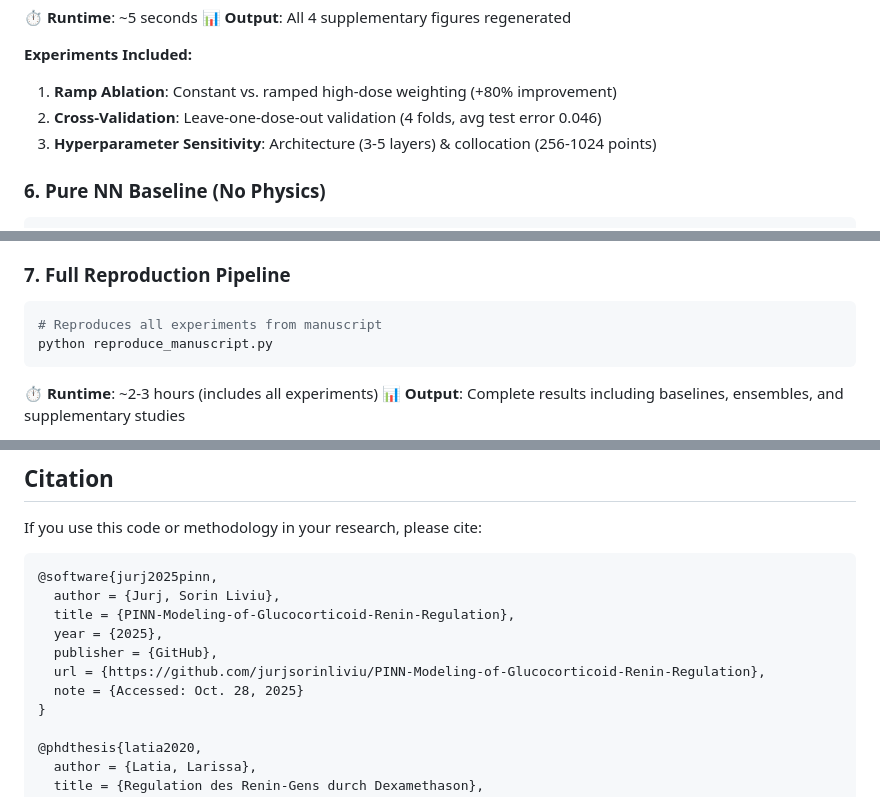
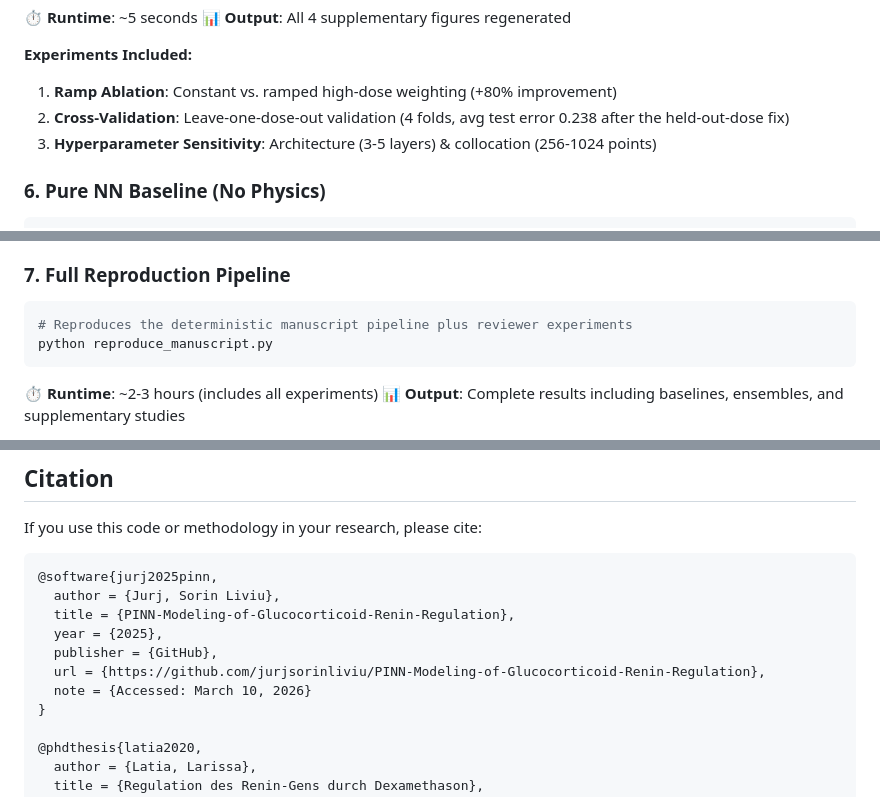
Before and after one commit to jurjsorinliviu/PINN-Modeling-of-Glucocorticoid-Renin-Regulation, a Markdown page: README.md, 3 parts joined by grey strips. Drawn GitHub-style.

````diff
--- a/README.md
+++ b/README.md
@@ -242,7 +252,7 @@ python regenerate_supplementary_figures_only.py
 **Experiments Included:**
 
 1. **Ramp Ablation**: Constant vs. ramped high-dose weighting (+80% improvement)
-2. **Cross-Validation**: Leave-one-dose-out validation (4 folds, avg test error 0.046)
+2. **Cross-Validation**: Leave-one-dose-out validation (4 folds, avg test error 0.238 after the held-out-dose fix)
 3. **Hyperparameter Sensitivity**: Architecture (3-5 layers) & collocation (256-1024 points)
 
 ### 6. Pure NN Baseline (No Physics)
@@ -260,7 +270,7 @@ python 12_pure_nn_baseline.py
 ### 7. Full Reproduction Pipeline
 
 ```bash
-# Reproduces all experiments from manuscript
+# Reproduces the deterministic manuscript pipeline plus reviewer experiments
 python reproduce_manuscript.py
 ```
 
@@ -633,7 +643,7 @@ If you use this code or methodology in your research, please cite:
   year = {2025},
   publisher = {GitHub},
   url = {https://github.com/jurjsorinliviu/PINN-Modeling-of-Glucocorticoid-Renin-Regulation},
-  note = {Accessed: Oct. 28, 2025}
+  note = {Accessed: March 10, 2026}
 }
 
 @phdthesis{latia2020,
````
Also changed, not shown: other parts of README.md (+20 -11 lines).
